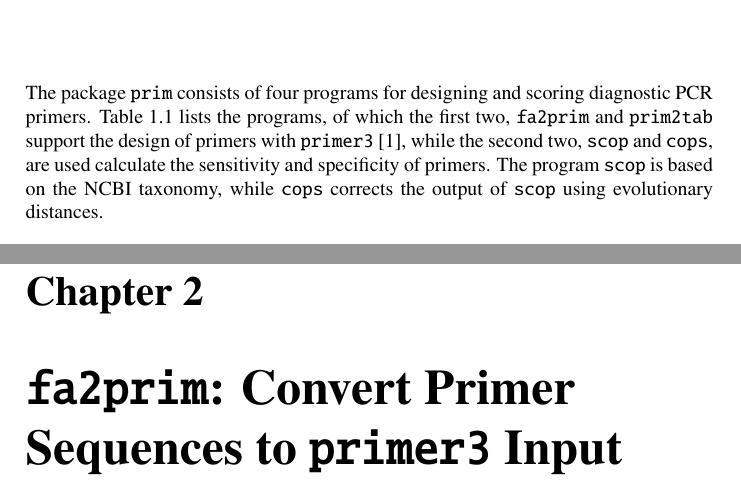
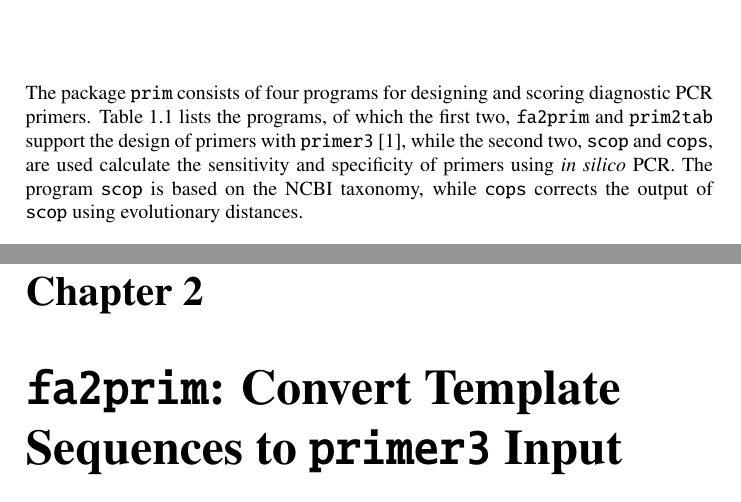
Before and after one commit to EvolBioInf/prim, a LaTeX document (doc/primDoc.tex, which reads doc/intro.tex): two parts of pages 3 and 4 of 10, joined at a grey line, cut so that both start at the same text. Compiled offline with LaTeX, dvips and Ghostscript; a LaTeX package or settings file that is missing is left out.

Commit message:
Edited fa2prim and tutorial

```diff
--- a/doc/intro.tex
+++ b/doc/intro.tex
@@ -3,9 +3,9 @@
 programs, of which the first two, \ty{fa2prim} and \ty{prim2tab}
 support the design of primers with \ty{primer3}~\cite{unt12:pri},
 while the second two, \ty{scop} and \ty{cops}, are used calculate the
-sensitivity and specificity of primers. The program \ty{scop} is based
-on the NCBI taxonomy, while \ty{cops} corrects the output of \ty{scop}
-using evolutionary distances.
+sensitivity and specificity of primers using \emph{in silico} PCR. The
+program \ty{scop} is based on the NCBI taxonomy, while \ty{cops}
+corrects the output of \ty{scop} using evolutionary distances.
 
 \begin{table}[ht]
   \caption{The four programs of the package \ty{prim}.}\label{tab:pro}
--- a/doc/primDoc.tex
+++ b/doc/primDoc.tex
@@ -12,7 +12,7 @@
 
 \chapter{Introduction}
 \input{intro}
-\chapter{\ty{fa2prim}: Convert Primer Sequences to \ty{primer3} Input}
+\chapter{\ty{fa2prim}: Convert Template Sequences to \ty{primer3} Input}
 \input{fa2prim}
 \chapter{\ty{prim2tab}: Convert \ty{primer3} Output to Table}
 \input{prim2tab}
```
Also changed, not shown: 2 other files.
